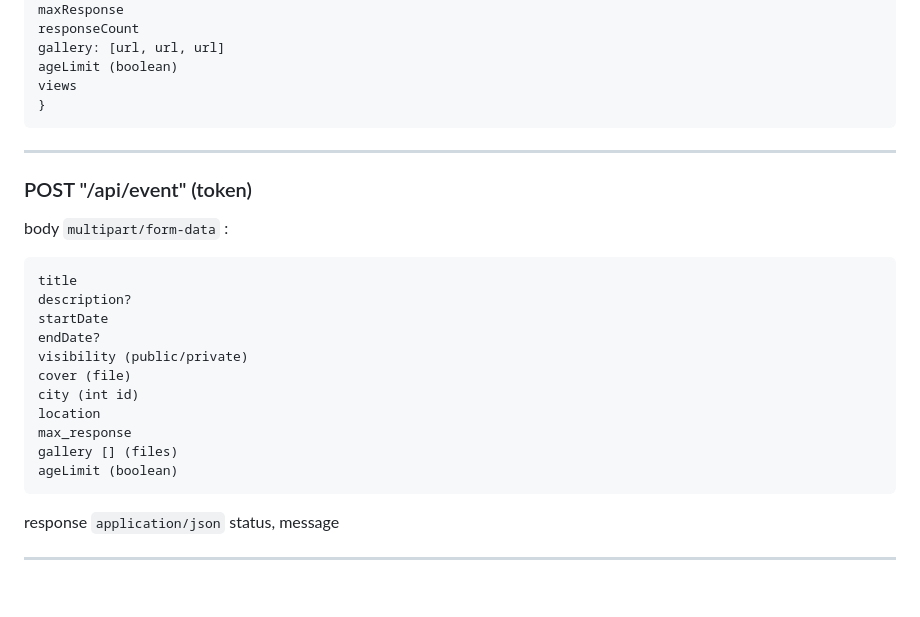
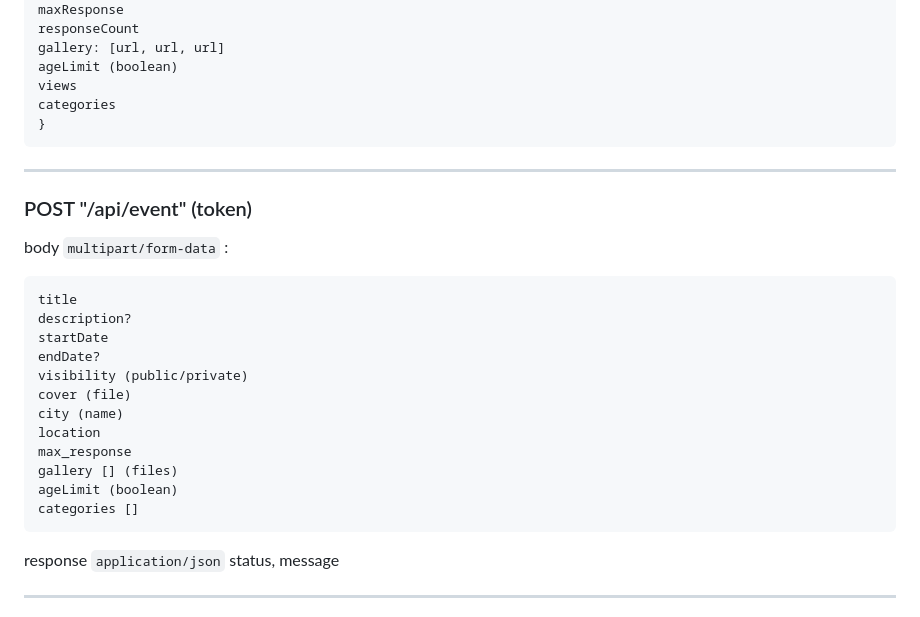
Before and after one commit to PetoKrisa/vizsgaremek2024-25, a Markdown page: docs/endpointok.md, the part around the change. GitHub-like rendering; blank space fills up the shorter version.

````diff
--- a/docs/endpointok.md
+++ b/docs/endpointok.md
@@ -181,6 +181,7 @@ responseCount
 gallery: [url, url, url]
 ageLimit (boolean)
 views
+categories
 }
 ```
 ___
@@ -193,11 +194,12 @@ startDate
 endDate?
 visibility (public/private)
 cover (file)
-city (int id)
+city (name)
 location
 max_response
 gallery [] (files)
 ageLimit (boolean)
+categories []
 ```
 response `application/json` status, message
 ___
````
